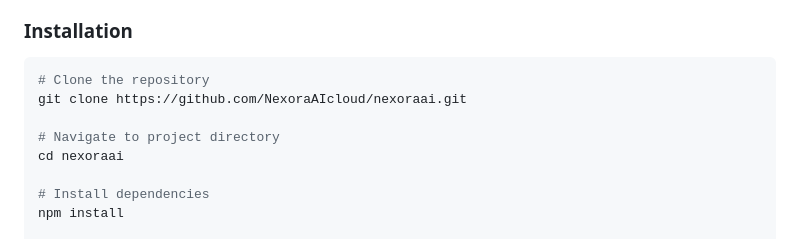
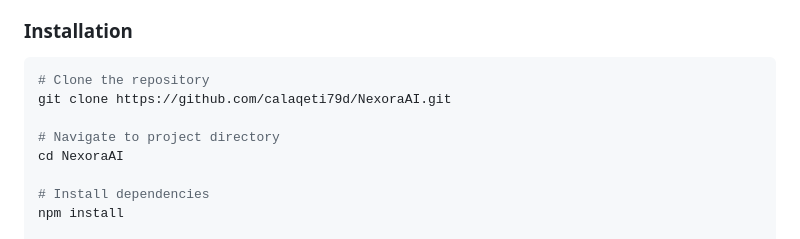
Before and after one commit to calaqeti79d/NexoraAI, a Markdown page: README.md, the part around one of its changes. GitHub-like rendering.

Commit message:
Update README: Fix social media links and repository URL

````diff
--- a/README.md
+++ b/README.md
@@ -87,10 +87,10 @@
 
 ```bash
 # Clone the repository
-git clone https://github.com/NexoraAIcloud/nexoraai.git
+git clone https://github.com/calaqeti79d/NexoraAI.git
 
 # Navigate to project directory
-cd nexoraai
+cd NexoraAI
 
 # Install dependencies
 npm install
````
Also changed, not shown: other parts of README.md (+4 -3 lines).
